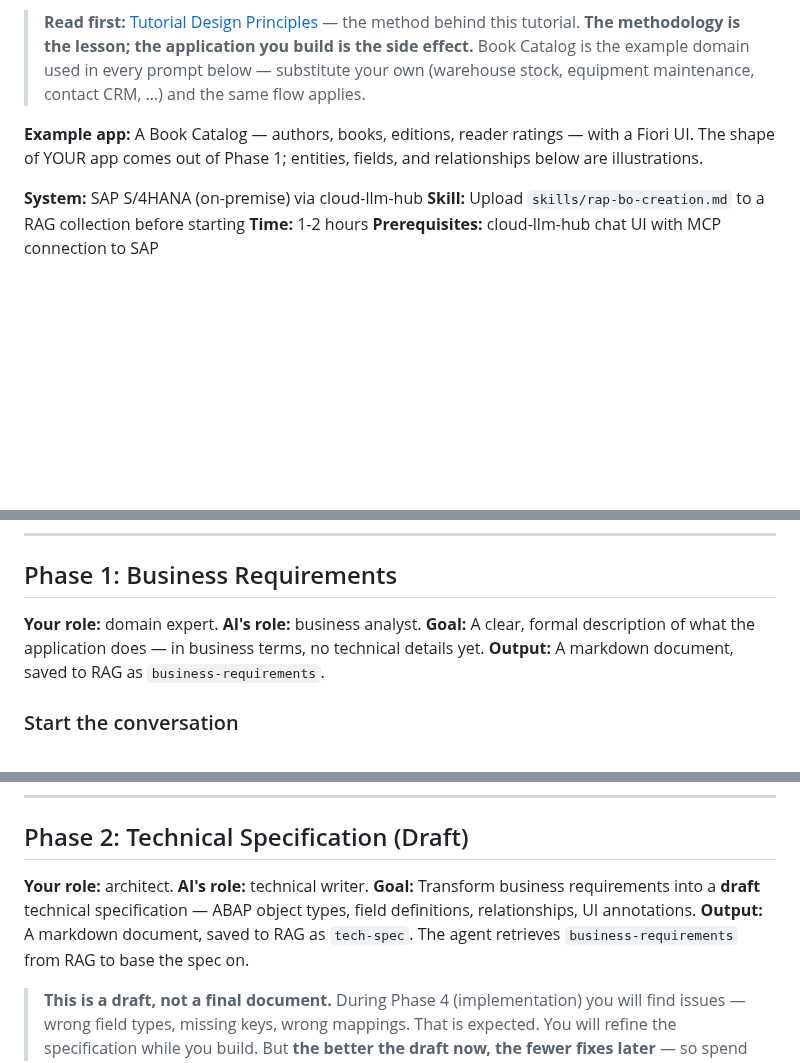
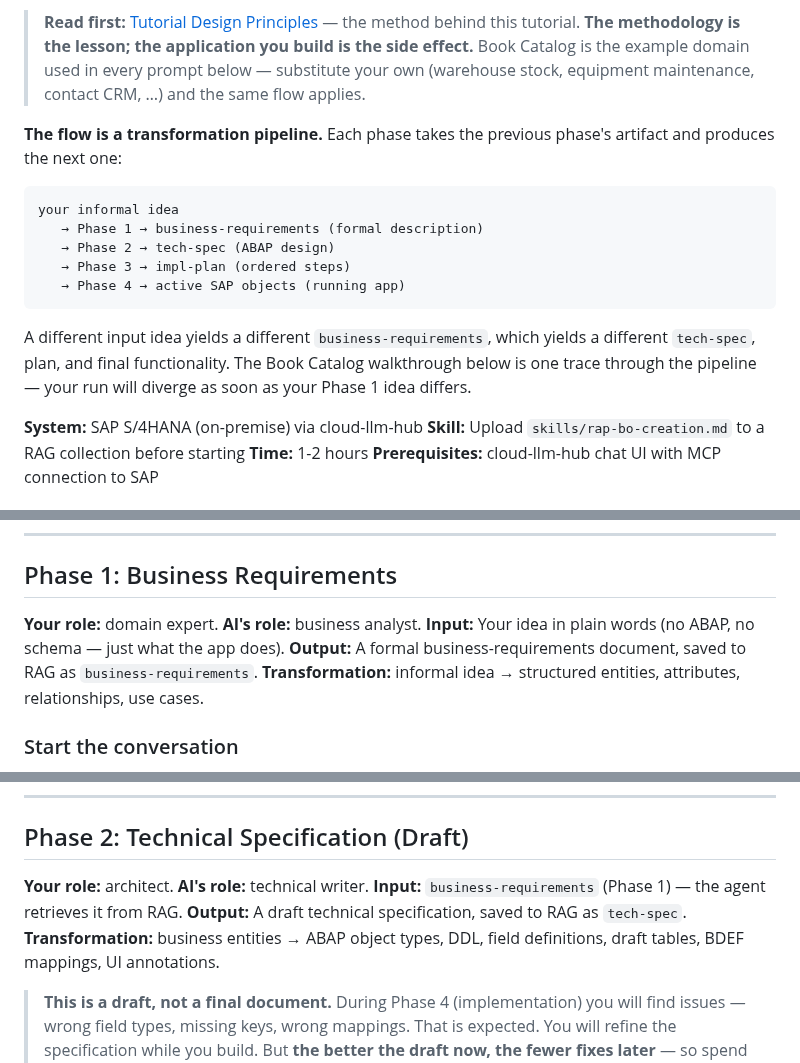
Before and after one commit to fr0ster/cloud-llm-hub, a Markdown page: docs/tutorials/rap-bo-book-catalog.md, 3 parts joined by grey strips. GitHub-like rendering; blank space fills up the shorter version.

Commit message:
docs(tutorial): make the phase pipeline explicit (Input/Output/Transformation)
Reinforce that each phase is a transformation of the previous phase's
artifact, not an isolated step:

- Lead section adds an ASCII pipeline diagram showing
  informal idea -> business-requirements -> tech-spec -> impl-plan
  -> active SAP objects, and notes that a different input idea
  produces a different output at every stage.
- Each Phase header gains explicit Input / Output / Transformation
  lines instead of a single Goal sentence:
  - Phase 1 — informal idea -> structured entities/attributes
  - Phase 2 — business-requirements -> ABAP design (tech-spec)
  - Phase 3 — tech-spec -> ordered impl-plan
  - Phase 4 — plan + spec -> live SAP objects via MCP tools

Same content, but now a reader can see at a glance what flows in
and out of each phase. The Book Catalog walkthrough remains a single
trace through this pipeline; running it with a different Phase 1
input naturally diverges from there on.

Co-Authored-By: Claude Opus 4.7 (1M context) <noreply@anthropic.com>

````diff
--- a/docs/tutorials/rap-bo-book-catalog.md
+++ b/docs/tutorials/rap-bo-book-catalog.md
@@ -4,7 +4,17 @@ This tutorial teaches you how to build a complete SAP Fiori application through
 
 > **Read first:** [Tutorial Design Principles](TUTORIAL_DESIGN_PRINCIPLES.md) — the method behind this tutorial. **The methodology is the lesson; the application you build is the side effect.** Book Catalog is the example domain used in every prompt below — substitute your own (warehouse stock, equipment maintenance, contact CRM, …) and the same flow applies.
 
-**Example app:** A Book Catalog — authors, books, editions, reader ratings — with a Fiori UI. The shape of YOUR app comes out of Phase 1; entities, fields, and relationships below are illustrations.
+**The flow is a transformation pipeline.** Each phase takes the previous phase's artifact and produces the next one:
+
+```
+your informal idea
+   → Phase 1 → business-requirements (formal description)
+   → Phase 2 → tech-spec (ABAP design)
+   → Phase 3 → impl-plan (ordered steps)
+   → Phase 4 → active SAP objects (running app)
+```
+
+A different input idea yields a different `business-requirements`, which yields a different `tech-spec`, plan, and final functionality. The Book Catalog walkthrough below is one trace through the pipeline — your run will diverge as soon as your Phase 1 idea differs.
 
 **System:** SAP S/4HANA (on-premise) via cloud-llm-hub
 **Skill:** Upload `skills/rap-bo-creation.md` to a RAG collection before starting
@@ -87,8 +97,9 @@ Use the prefix convention from [`rap-bo-creation.md` → Naming Convention](rap-
 ## Phase 1: Business Requirements
 
 **Your role:** domain expert. **AI's role:** business analyst.
-**Goal:** A clear, formal description of what the application does — in business terms, no technical details yet.
-**Output:** A markdown document, saved to RAG as `business-requirements`.
+**Input:** Your idea in plain words (no ABAP, no schema — just what the app does).
+**Output:** A formal business-requirements document, saved to RAG as `business-requirements`.
+**Transformation:** informal idea → structured entities, attributes, relationships, use cases.
 
 ### Start the conversation
 
@@ -126,8 +137,9 @@ The agent calls `rag_add` and shows a `RAG OP: rag_add OK` card with id `busines
 ## Phase 2: Technical Specification (Draft)
 
 **Your role:** architect. **AI's role:** technical writer.
-**Goal:** Transform business requirements into a **draft** technical specification — ABAP object types, field definitions, relationships, UI annotations.
-**Output:** A markdown document, saved to RAG as `tech-spec`. The agent retrieves `business-requirements` from RAG to base the spec on.
+**Input:** `business-requirements` (Phase 1) — the agent retrieves it from RAG.
+**Output:** A draft technical specification, saved to RAG as `tech-spec`.
+**Transformation:** business entities → ABAP object types, DDL, field definitions, draft tables, BDEF mappings, UI annotations.
 
 > **This is a draft, not a final document.** During Phase 4 (implementation) you will find issues — wrong field types, missing keys, wrong mappings. That is expected. You will refine the specification while you build. But **the better the draft now, the fewer fixes later** — so spend time here. A careful draft with correct field types, keys, and mappings saves a lot of time during implementation.
 
````
Also changed, not shown: other parts of docs/tutorials/rap-bo-book-catalog.md (+6 -4 lines).
